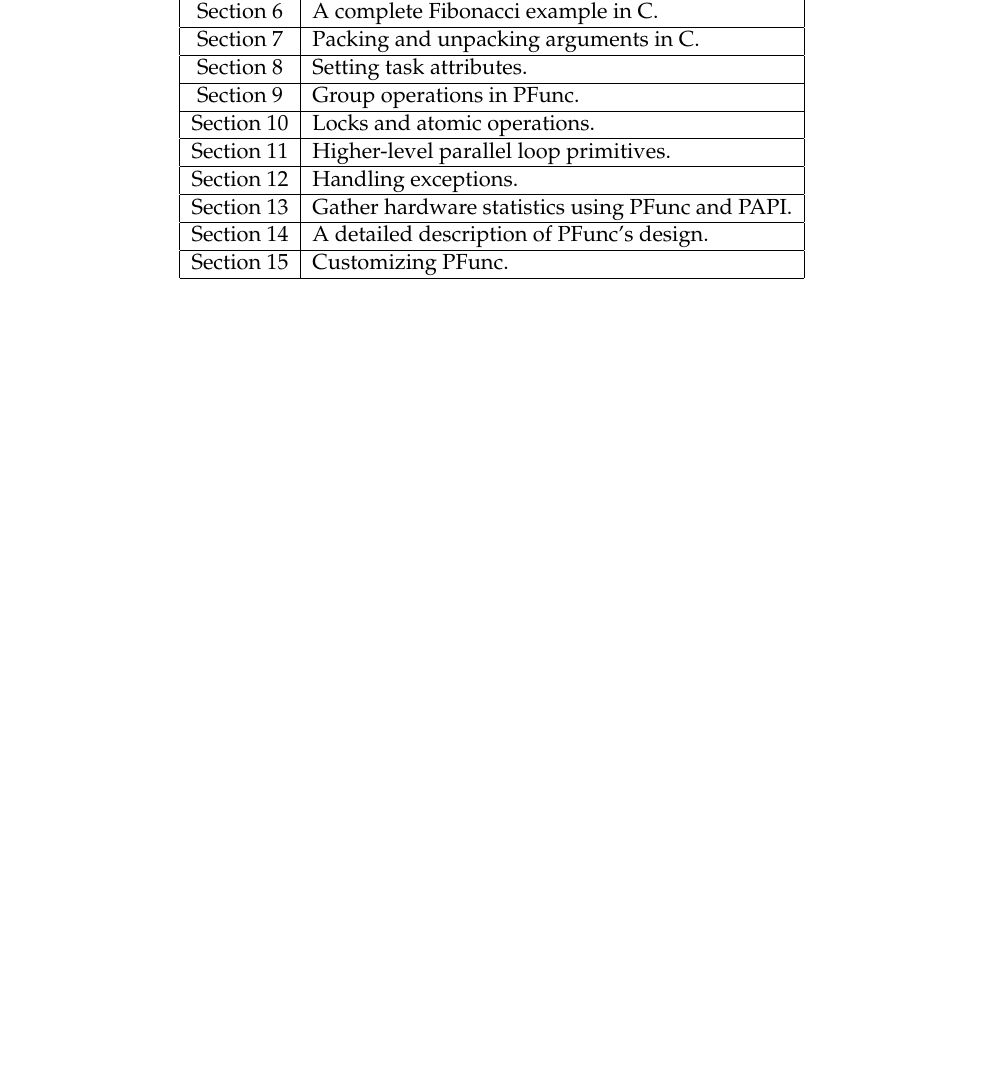
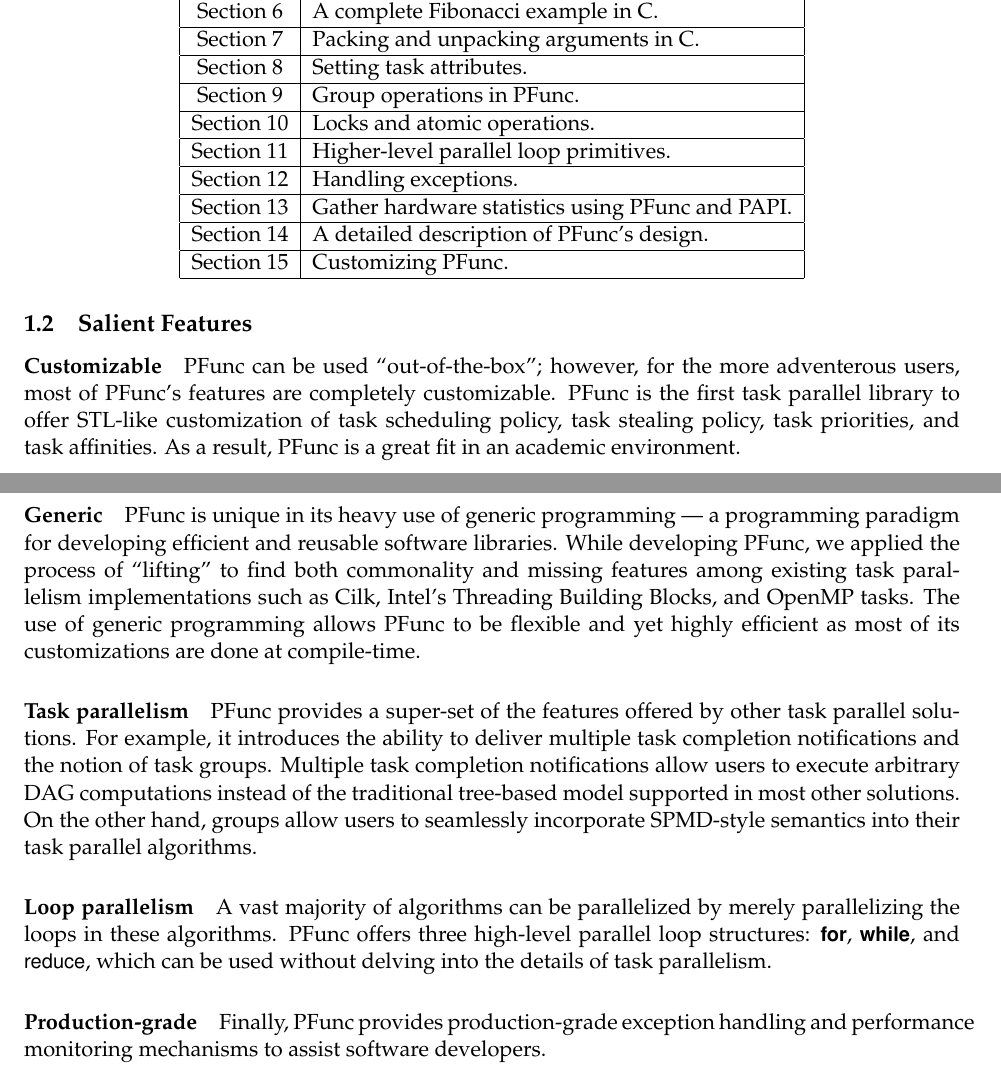
Before and after one commit to coin-or/PFunc, a LaTeX document (tutorial/tutorial.tex, which reads tutorial/introduction.tex): part of page 3 of 54 before the commit and two parts of pages 3 and 4 of 55 after it, the two joined at a grey line, cut so that both start at the same text, the shorter picture padded with empty space. Compiled offline with pdfLaTeX.

Commit message:
Adding salient features to the front end

```diff
--- a/tutorial/introduction.tex
+++ b/tutorial/introduction.tex
@@ -81,3 +81,63 @@
 \hline
 \end{tabular}
 \end{center}
+
+\subsection{Salient Features}
+\label{subsec:salient}
+%
+\paragraph{Customizable}
+%
+PFunc can be used ``out-of-the-box''; however, for the more adventerous users,
+most of PFunc's features are completely customizable.
+%
+PFunc is the first task parallel library to offer STL-like customization of
+task scheduling policy, task stealing policy, task priorities, and task
+affinities.
+%
+As a result, PFunc is a great fit in an academic environment.
+
+%
+\paragraph{Generic}
+%
+PFunc is unique in its heavy use of generic programming --- a programming
+paradigm for developing efficient and reusable software libraries.
+% Continued
+While developing PFunc, we applied the process of ``lifting'' to find both
+commonality and missing features among existing task parallelism
+implementations such as Cilk, Intel's Threading Building Blocks, and OpenMP
+tasks.
+%
+The use of generic programming allows PFunc to be flexible and yet highly
+efficient as most of its customizations are done at compile-time.
+
+%
+\paragraph{Task parallelism}
+%
+PFunc provides a super-set of the features offered by other task parallel
+solutions.
+%
+For example, it introduces the ability to deliver multiple task completion
+notifications and the notion of task groups.
+%
+Multiple task completion notifications allow users to execute arbitrary DAG
+computations instead of the traditional tree-based model supported in most
+other solutions.
+%
+On the other hand, groups allow users to seamlessly incorporate SPMD-style
+semantics into their task parallel algorithms.
+
+%
+\paragraph{Loop parallelism}
+%
+A vast majority of algorithms can be parallelized by merely parallelizing the
+loops in these algorithms.
+%
+PFunc offers three high-level parallel loop structures: \code{for},
+\code{while}, and \code{reduce}, which can be used without delving into the
+details of task parallelism.
+
+%
+\paragraph{Production-grade}
+%
+Finally, PFunc provides production-grade exception handling and performance
+monitoring mechanisms to assist software developers.
```
